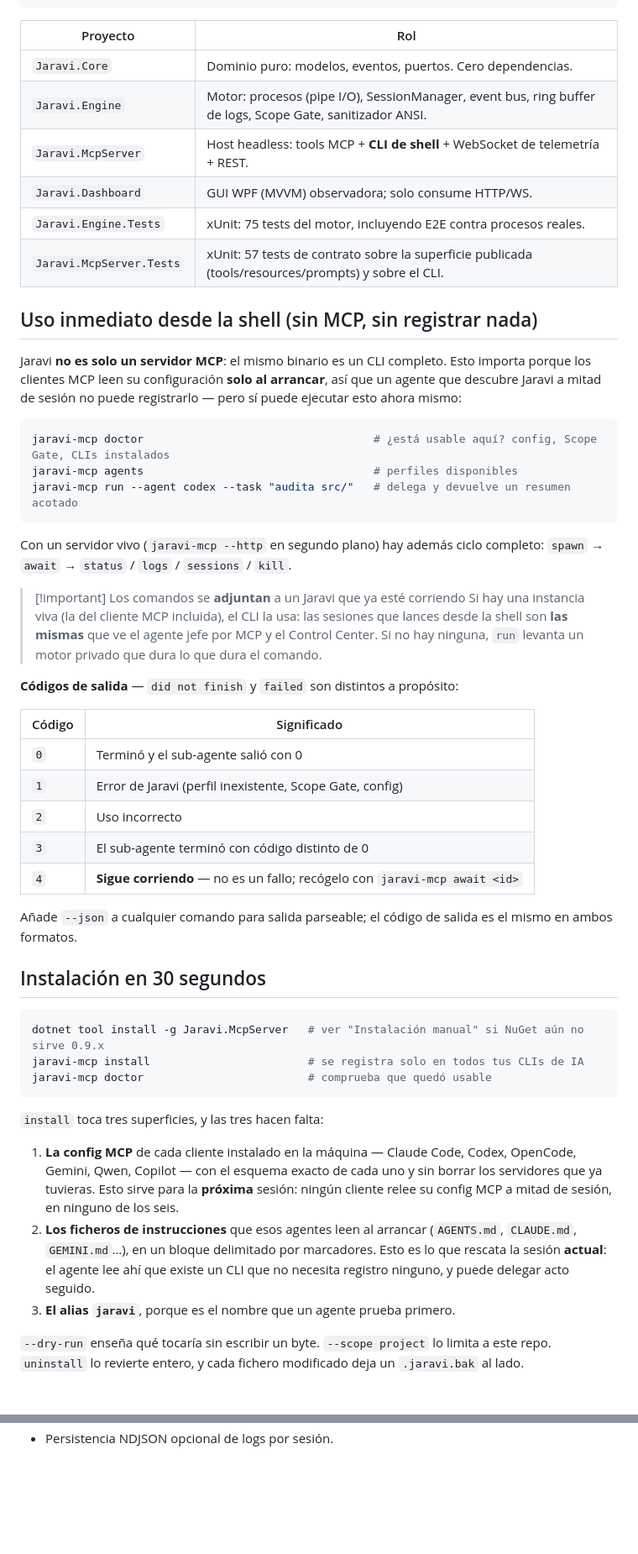
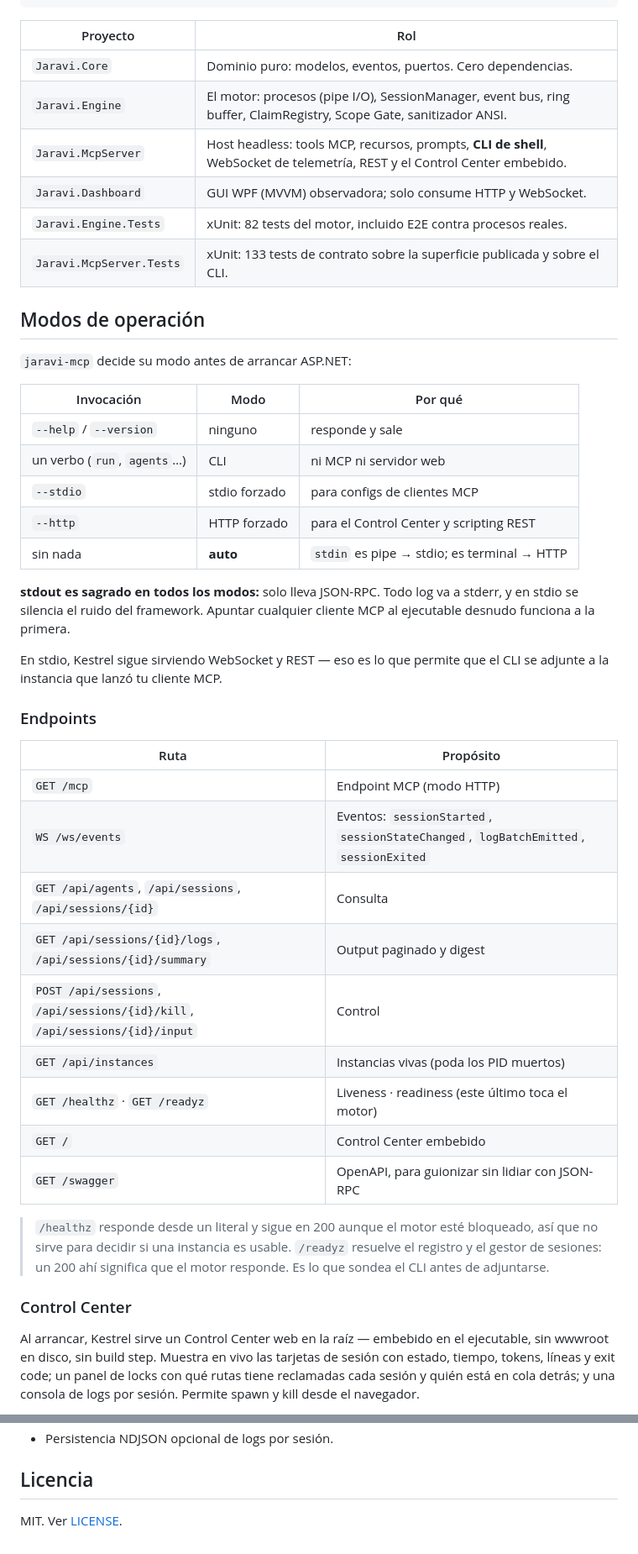
Before and after one commit to JOSETRA44/jaravi, a Markdown page: README.md, 2 parts joined by grey strips. Shown at 84% size. Drawn GitHub-style; blank space fills up the shorter version.

Commit message:
docs: update Jaravi usage and orchestrator guidance

````diff
--- a/README.md
+++ b/README.md
@@ -18,68 +239,55 @@ Referencias: McpServer → Engine → Core  |  Dashboard → Core (solo DTOs)
 | Proyecto | Rol |
 |---|---|
 | `Jaravi.Core` | Dominio puro: modelos, eventos, puertos. Cero dependencias. |
-| `Jaravi.Engine` | Motor: procesos (pipe I/O), SessionManager, event bus, ring buffer de logs, Scope Gate, sanitizador ANSI. |
-| `Jaravi.McpServer` | Host headless: tools MCP + **CLI de shell** + WebSocket de telemetría + REST. |
-| `Jaravi.Dashboard` | GUI WPF (MVVM) observadora; solo consume HTTP/WS. |
-| `Jaravi.Engine.Tests` | xUnit: 75 tests del motor, incluyendo E2E contra procesos reales. |
-| `Jaravi.McpServer.Tests` | xUnit: 57 tests de contrato sobre la superficie publicada (tools/resources/prompts) y sobre el CLI. |
+| `Jaravi.Engine` | El motor: procesos (pipe I/O), SessionManager, event bus, ring buffer, ClaimRegistry, Scope Gate, sanitizador ANSI. |
+| `Jaravi.McpServer` | Host headless: tools MCP, recursos, prompts, **CLI de shell**, WebSocket de telemetría, REST y el Control Center embebido. |
+| `Jaravi.Dashboard` | GUI WPF (MVVM) observadora; solo consume HTTP y WebSocket. |
+| `Jaravi.Engine.Tests` | xUnit: 82 tests del motor, incluido E2E contra procesos reales. |
+| `Jaravi.McpServer.Tests` | xUnit: 133 tests de contrato sobre la superficie publicada y sobre el CLI. |
 
-## Uso inmediato desde la shell (sin MCP, sin registrar nada)
+## Modos de operación
 
-Jaravi **no es solo un servidor MCP**: el mismo binario es un CLI completo. Esto
-importa porque los clientes MCP leen su configuración **solo al arrancar**, así
-que un agente que descubre Jaravi a mitad de sesión no puede registrarlo — pero
-sí puede ejecutar esto ahora mismo:
+`jaravi-mcp` decide su modo antes de arrancar ASP.NET:
 
-```bash
-jaravi-mcp doctor                                   # ¿está usable aquí? config, Scope Gate, CLIs instalados
-jaravi-mcp agents                                   # perfiles disponibles
-jaravi-mcp run --agent codex --task "audita src/"   # delega y devuelve un resumen acotado
-```
+| Invocación | Modo | Por qué |
+|---|---|---|
+| `--help` / `--version` | ninguno | responde y sale |
+| un verbo (`run`, `agents`…) | CLI | ni MCP ni servidor web |
+| `--stdio` | stdio forzado | para configs de clientes MCP |
+| `--http` | HTTP forzado | para el Control Center y scripting REST |
+| sin nada | **auto** | `stdin` es pipe → stdio; es terminal → HTTP |
 
-Con un servidor vivo (`jaravi-mcp --http` en segundo plano) hay además ciclo
-completo: `spawn` → `await` → `status` / `logs` / `sessions` / `kill`.
+**stdout es sagrado en todos los modos:** solo lleva JSON-RPC. Todo log va a
+stderr, y en stdio se silencia el ruido del framework. Apuntar cualquier cliente
+MCP al ejecutable desnudo funciona a la primera.
 
-> [!important] Los comandos se **adjuntan** a un Jaravi que ya esté corriendo
-> Si hay una instancia viva (la del cliente MCP incluida), el CLI la usa: las
-> sesiones que lances desde la shell son **las mismas** que ve el agente jefe
-> por MCP y el Control Center. Si no hay ninguna, `run` levanta un motor privado
-> que dura lo que dura el comando.
+En stdio, Kestrel sigue sirviendo WebSocket y REST — eso es lo que permite que el
+CLI se adjunte a la instancia que lanzó tu cliente MCP.
 
-**Códigos de salida** — `did not finish` y `failed` son distintos a propósito:
+### Endpoints
 
-| Código | Significado |
+| Ruta | Propósito |
 |---|---|
-| `0` | Terminó y el sub-agente salió con 0 |
-| `1` | Error de Jaravi (perfil inexistente, Scope Gate, config) |
-| `2` | Uso incorrecto |
-| `3` | El sub-agente terminó con código distinto de 0 |
-| `4` | **Sigue corriendo** — no es un fallo; recógelo con `jaravi-mcp await <id>` |
+| `GET /mcp` | Endpoint MCP (modo HTTP) |
+| `WS /ws/events` | Eventos: `sessionStarted`, `sessionStateChanged`, `logBatchEmitted`, `sessionExited` |
+| `GET /api/agents`, `/api/sessions`, `/api/sessions/{id}` | Consulta |
+| `GET /api/sessions/{id}/logs`, `/api/sessions/{id}/summary` | Output paginado y digest |
+| `POST /api/sessions`, `/api/sessions/{id}/kill`, `/api/sessions/{id}/input` | Control |
+| `GET /api/instances` | Instancias vivas (poda los PID muertos) |
+| `GET /healthz` · `GET /readyz` | Liveness · readiness (este último toca el motor) |
+| `GET /` | Control Center embebido |
+| `GET /swagger` | OpenAPI, para guionizar sin lidiar con JSON-RPC |
 
-Añade `--json` a cualquier comando para salida parseable; el código de salida es
-el mismo en ambos formatos.
+> `/healthz` responde desde un literal y sigue en 200 aunque el motor esté
+> bloqueado, así que no sirve para decidir si una instancia es usable. `/readyz`
+> resuelve el registro y el gestor de sesiones: un 200 ahí significa que el motor
+> responde. Es lo que sondea el CLI antes de adjuntarse.
 
-## Instalación en 30 segundos
+### Control Center
 
-```bash
-dotnet tool install -g Jaravi.McpServer   # ver "Instalación manual" si NuGet aún no sirve 0.9.x
-jaravi-mcp install                        # se registra solo en todos tus CLIs de IA
-jaravi-mcp doctor                         # comprueba que quedó usable
-```
+Al arrancar, Kestrel sirve un Control Center web en la raíz — embebido en el
+ejecutable, sin wwwroot en disco, sin build step. Muestra en vivo las tarjetas de
+sesión con estado, tiempo, tokens, líneas y exit code; un panel de locks con qué
+rutas tiene reclamadas cada sesión y quién está en cola detrás; y una consola de
+logs por sesión. Permite spawn y kill desde el navegador.
 
-`install` toca tres superficies, y las tres hacen falta:
-
-1. **La config MCP** de cada cliente instalado en la máquina — Claude Code, Codex,
-   OpenCode, Gemini, Qwen, Copilot — con el esquema exacto de cada uno y sin borrar
-   los servidores que ya tuvieras. Esto sirve para la **próxima** sesión: ningún
-   cliente relee su config MCP a mitad de sesión, en ninguno de los seis.
-2. **Los ficheros de instrucciones** que esos agentes leen al arrancar (`AGENTS.md`,
-   `CLAUDE.md`, `GEMINI.md`…), en un bloque delimitado por marcadores. Esto es lo
-   que rescata la sesión **actual**: el agente lee ahí que existe un CLI que no
-   necesita registro ninguno, y puede delegar acto seguido.
-3. **El alias `jaravi`**, porque es el nombre que un agente prueba primero.
-
-`--dry-run` enseña qué tocaría sin escribir un byte. `--scope project` lo limita a
-este repo. `uninstall` lo revierte entero, y cada fichero modificado deja un
-`.jaravi.bak` al lado.
-
@@ -383 +401,5 @@ real, no al shim `.cmd` de npm (cmd.exe destroza argumentos multilínea).
 - Persistencia NDJSON opcional de logs por sesión.
+
+## Licencia
+
+MIT. Ver [LICENSE](LICENSE).
````
Also changed, not shown: other parts of README.md (+322 -291 lines), 1 other file.
